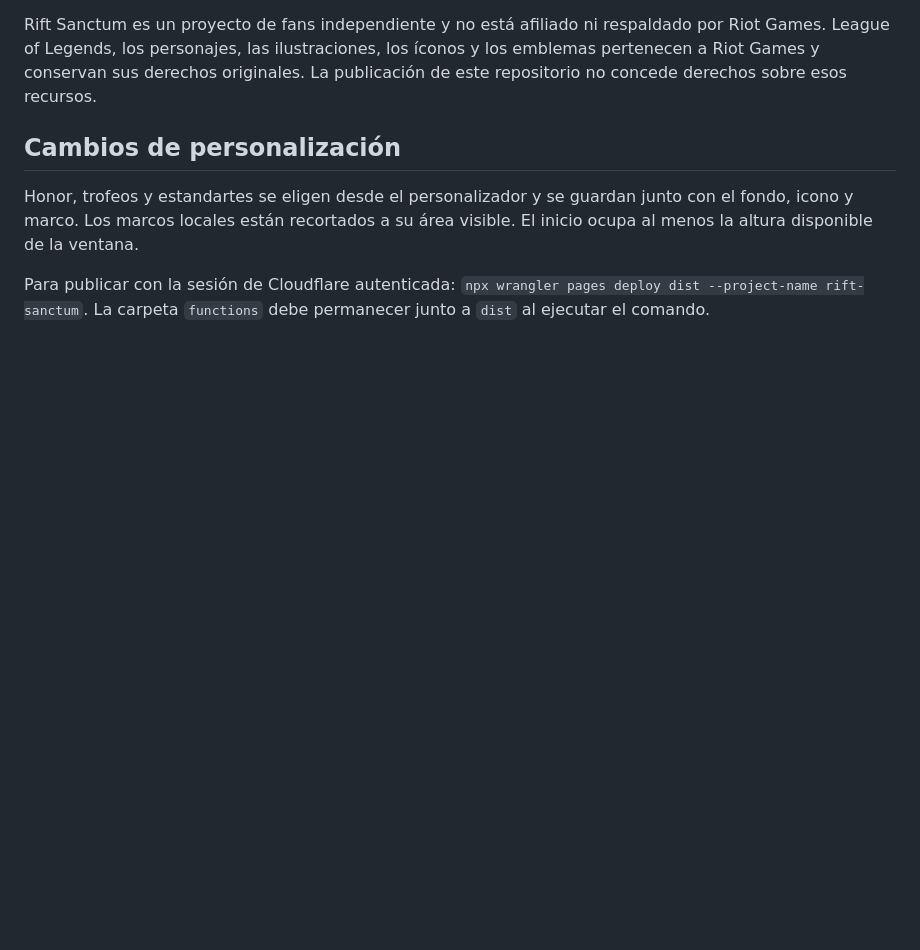
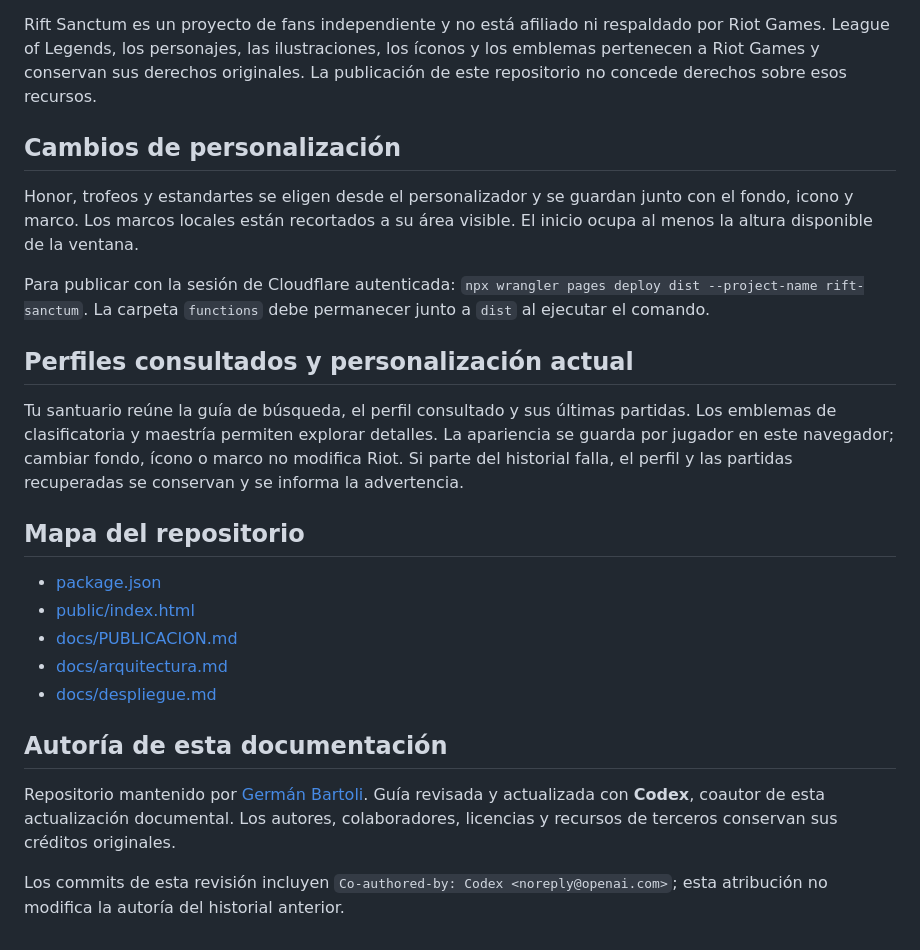
Before and after one commit to GermanBartoli/rift-sanctum, a Markdown page: README.md, the part around one of its changes. Rendered like a GitHub page; blank space fills up the shorter version.

```diff
--- a/README.md
+++ b/README.md
@@ -97,3 +116,22 @@ Rift Sanctum es un proyecto de fans independiente y no está afiliado ni respald
 Honor, trofeos y estandartes se eligen desde el personalizador y se guardan junto con el fondo, icono y marco. Los marcos locales están recortados a su área visible. El inicio ocupa al menos la altura disponible de la ventana.
 
 Para publicar con la sesión de Cloudflare autenticada: `npx wrangler pages deploy dist --project-name rift-sanctum`. La carpeta `functions` debe permanecer junto a `dist` al ejecutar el comando.
+
+## Perfiles consultados y personalización actual
+
+Tu santuario reúne la guía de búsqueda, el perfil consultado y sus últimas partidas. Los emblemas de clasificatoria y maestría permiten explorar detalles. La apariencia se guarda por jugador en este navegador; cambiar fondo, ícono o marco no modifica Riot. Si parte del historial falla, el perfil y las partidas recuperadas se conservan y se informa la advertencia.
+
+
+## Mapa del repositorio
+
+- [package.json](<package.json>)
+- [public/index.html](<public/index.html>)
+- [docs/PUBLICACION.md](<docs/PUBLICACION.md>)
+- [docs/arquitectura.md](<docs/arquitectura.md>)
+- [docs/despliegue.md](<docs/despliegue.md>)
+
+## Autoría de esta documentación
+
+Repositorio mantenido por [Germán Bartoli](https://github.com/GermanBartoli). Guía revisada y actualizada con **Codex**, coautor de esta actualización documental. Los autores, colaboradores, licencias y recursos de terceros conservan sus créditos originales.
+
+Los commits de esta revisión incluyen `Co-authored-by: Codex <noreply@openai.com>`; esta atribución no modifica la autoría del historial anterior.
```
Also changed, not shown: other parts of README.md (+21 -2 lines), docs/images/vista-actual.jpg (added).
